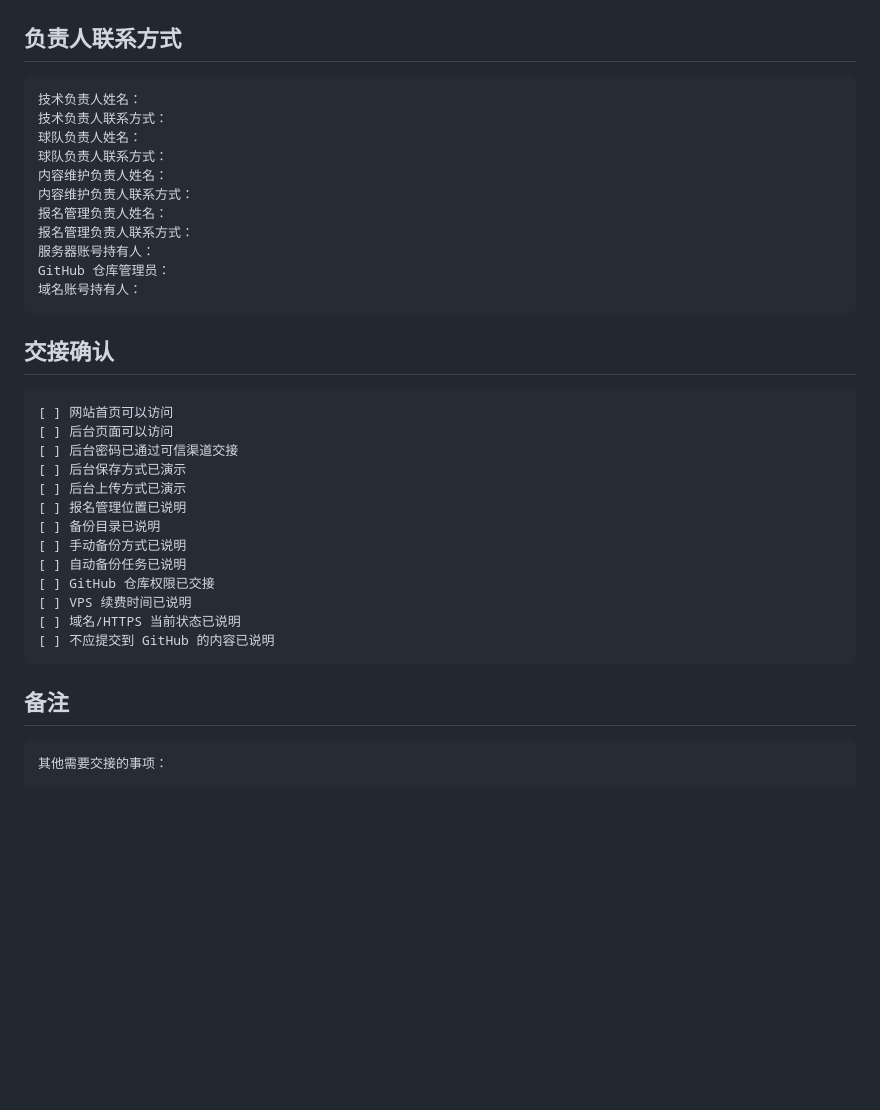
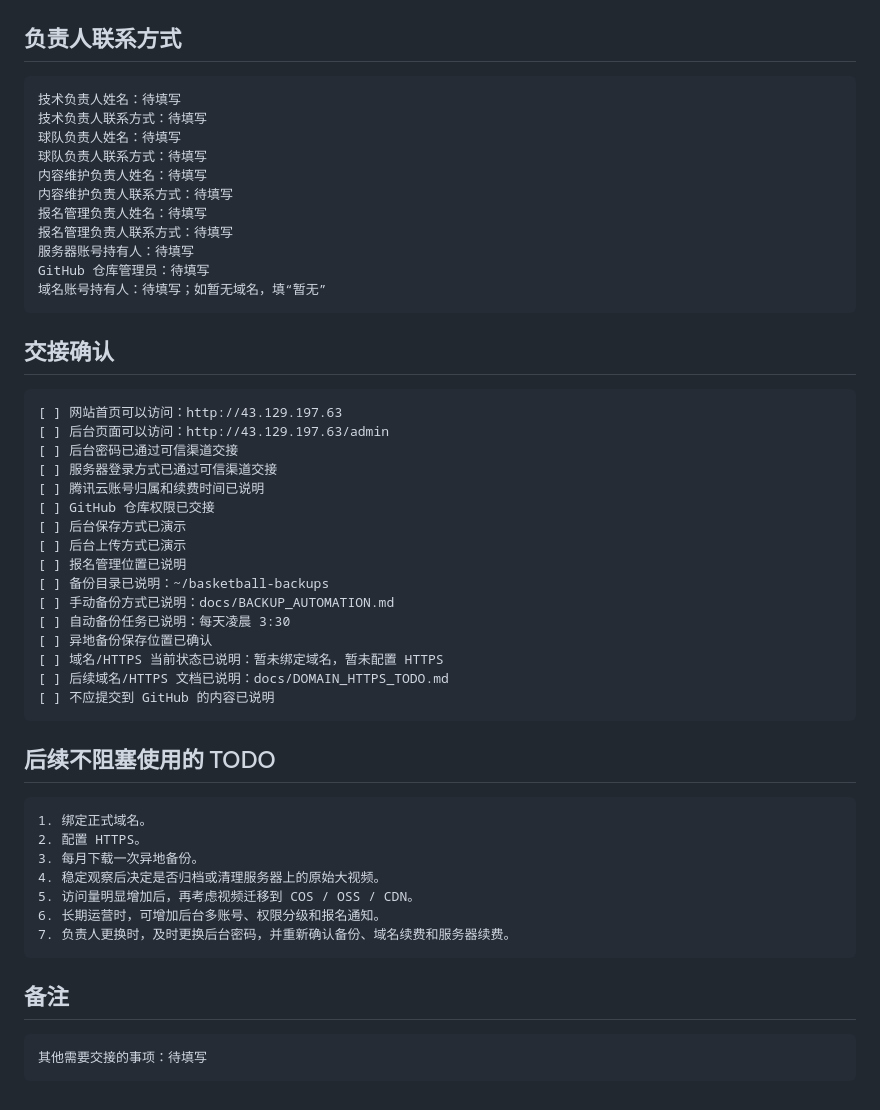
Before and after one commit to boom7sss/basketball-team-website, a Markdown page: docs/HANDOVER_INFO_TEMPLATE.md, the part around one of its changes. Drawn GitHub-style; blank space fills up the shorter version.

````diff
--- a/docs/HANDOVER_INFO_TEMPLATE.md
+++ b/docs/HANDOVER_INFO_TEMPLATE.md
@@ -130,39 +191,54 @@ HTTPS 状态：暂未配置
 ## 负责人联系方式
 
 ```text
-技术负责人姓名：
-技术负责人联系方式：
-球队负责人姓名：
-球队负责人联系方式：
-内容维护负责人姓名：
-内容维护负责人联系方式：
-报名管理负责人姓名：
-报名管理负责人联系方式：
-服务器账号持有人：
-GitHub 仓库管理员：
-域名账号持有人：
+技术负责人姓名：待填写
+技术负责人联系方式：待填写
+球队负责人姓名：待填写
+球队负责人联系方式：待填写
+内容维护负责人姓名：待填写
+内容维护负责人联系方式：待填写
+报名管理负责人姓名：待填写
+报名管理负责人联系方式：待填写
+服务器账号持有人：待填写
+GitHub 仓库管理员：待填写
+域名账号持有人：待填写；如暂无域名，填“暂无”
 ```
 
 ## 交接确认
 
 ```text
-[ ] 网站首页可以访问
-[ ] 后台页面可以访问
+[ ] 网站首页可以访问：http://43.129.197.63
+[ ] 后台页面可以访问：http://43.129.197.63/admin
 [ ] 后台密码已通过可信渠道交接
+[ ] 服务器登录方式已通过可信渠道交接
+[ ] 腾讯云账号归属和续费时间已说明
+[ ] GitHub 仓库权限已交接
 [ ] 后台保存方式已演示
 [ ] 后台上传方式已演示
 [ ] 报名管理位置已说明
-[ ] 备份目录已说明
-[ ] 手动备份方式已说明
-[ ] 自动备份任务已说明
-[ ] GitHub 仓库权限已交接
-[ ] VPS 续费时间已说明
-[ ] 域名/HTTPS 当前状态已说明
+[ ] 备份目录已说明：~/basketball-backups
+[ ] 手动备份方式已说明：docs/BACKUP_AUTOMATION.md
+[ ] 自动备份任务已说明：每天凌晨 3:30
+[ ] 异地备份保存位置已确认
+[ ] 域名/HTTPS 当前状态已说明：暂未绑定域名，暂未配置 HTTPS
+[ ] 后续域名/HTTPS 文档已说明：docs/DOMAIN_HTTPS_TODO.md
 [ ] 不应提交到 GitHub 的内容已说明
+```
+
+## 后续不阻塞使用的 TODO
+
+```text
+1. 绑定正式域名。
+2. 配置 HTTPS。
+3. 每月下载一次异地备份。
+4. 稳定观察后决定是否归档或清理服务器上的原始大视频。
+5. 访问量明显增加后，再考虑视频迁移到 COS / OSS / CDN。
+6. 长期运营时，可增加后台多账号、权限分级和报名通知。
+7. 负责人更换时，及时更换后台密码，并重新确认备份、域名续费和服务器续费。
 ```
 
 ## 备注
 
 ```text
-其他需要交接的事项：
+其他需要交接的事项：待填写
 ```
````
Also changed, not shown: other parts of docs/HANDOVER_INFO_TEMPLATE.md (+122 -61 lines).
